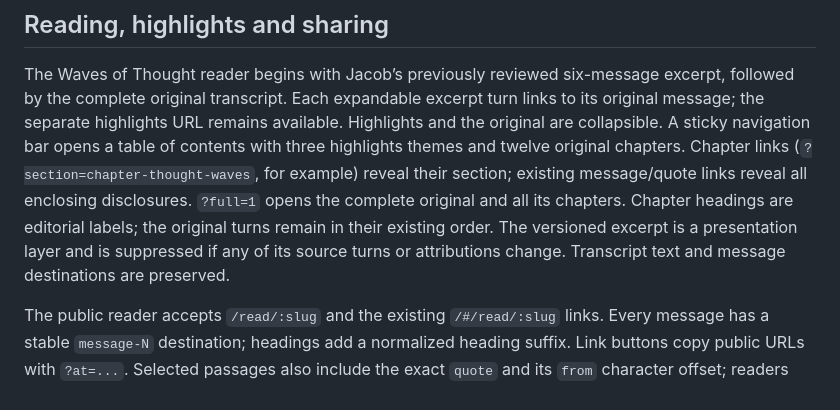
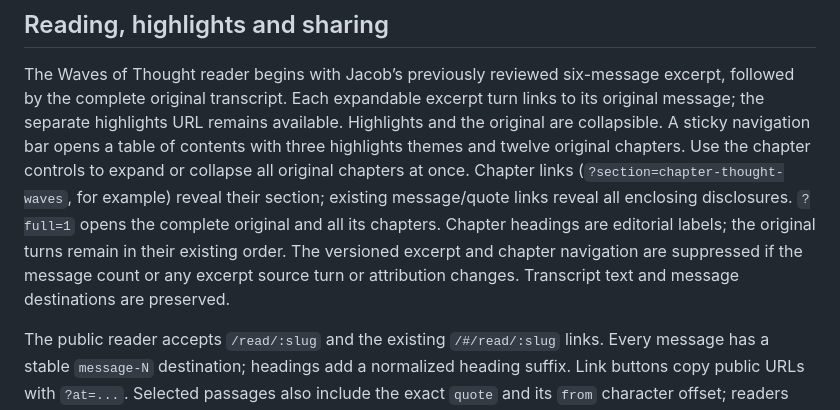
Before and after one commit to tmad4000/deep-dialogues, a Markdown page: README.md, the part around the change. Rendered like a GitHub page.

Commit message:
no-mistakes(document): Clarify reader chapter controls and fallback behavior

```diff
--- a/README.md
+++ b/README.md
@@ -123,13 +123,14 @@ excerpt, followed by the complete original transcript. Each expandable excerpt
 turn links to its original message; the separate highlights URL remains available.
 Highlights and the original are collapsible. A sticky navigation bar opens a
 table of contents with three highlights themes and twelve original chapters.
+Use the chapter controls to expand or collapse all original chapters at once.
 Chapter links (`?section=chapter-thought-waves`, for example) reveal their section;
 existing message/quote links reveal all enclosing disclosures. `?full=1` opens
 the complete original and all its chapters. Chapter headings are editorial labels;
 the original turns remain in their existing order.
-The versioned excerpt is a presentation layer and is suppressed if any of its
-source turns or attributions change. Transcript text and message destinations
-are preserved.
+The versioned excerpt and chapter navigation are suppressed if the message count
+or any excerpt source turn or attribution changes. Transcript text and message
+destinations are preserved.
 
 The public reader accepts `/read/:slug` and the existing `/#/read/:slug` links.
 Every message has a stable `message-N` destination; headings add a normalized
```
